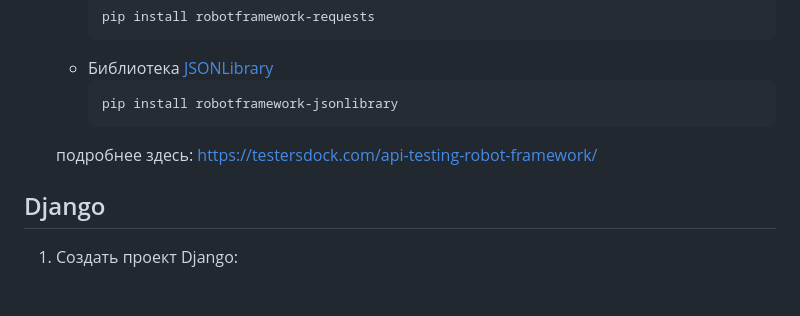
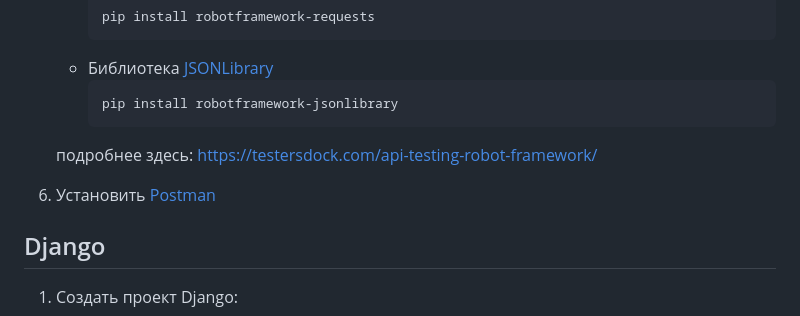
Before and after one commit to sharipovar/django-postgresql-robot, a Markdown page: README.md, the part around the change. Rendered like a GitHub page; blank space fills up the shorter version.

````diff
--- a/README.md
+++ b/README.md
@@ -28,6 +28,7 @@
      ```
 
    подробнее здесь: https://testersdock.com/api-testing-robot-framework/
+6. Установить [Postman](https://www.postman.com/downloads/)
 ## Django
 
 1. Создать проект Django:
````
